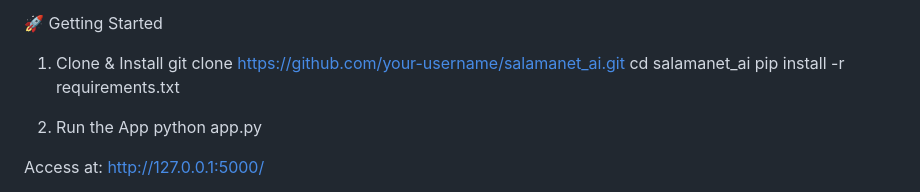
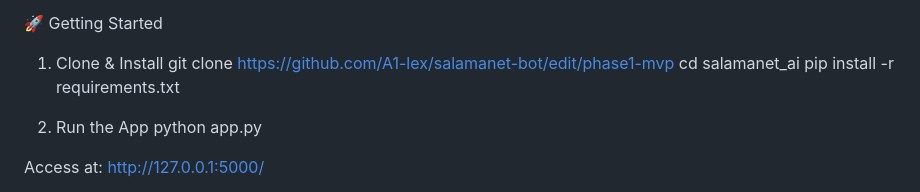
Before and after one commit to A1-lex/salamanet-bot, a Markdown page: README.md, the part around the change. GitHub-like rendering.

```diff
--- a/README.md
+++ b/README.md
@@ -65,7 +65,7 @@ salamanet_ai/
 
 🚀 Getting Started
 1. Clone & Install
-git clone https://github.com/your-username/salamanet_ai.git
+git clone https://github.com/A1-lex/salamanet-bot/edit/phase1-mvp
 cd salamanet_ai
 pip install -r requirements.txt
 
```
